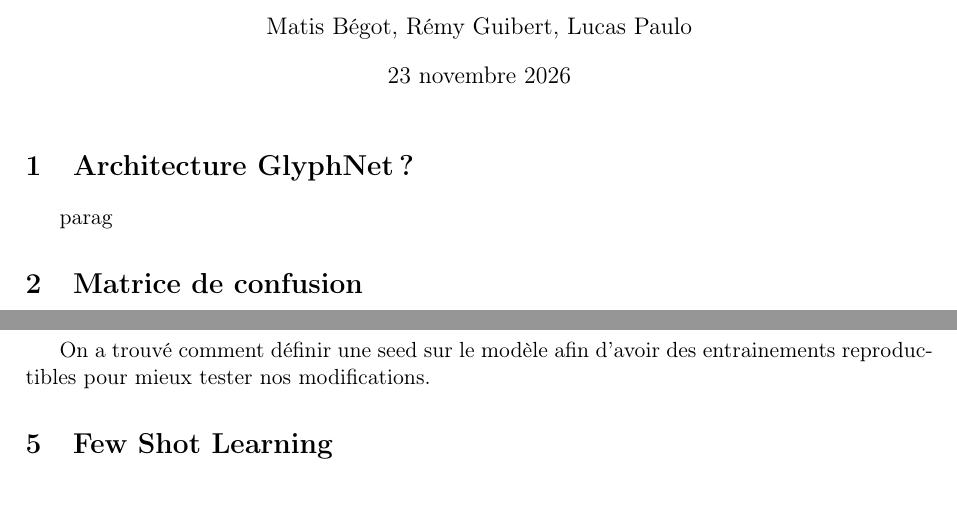
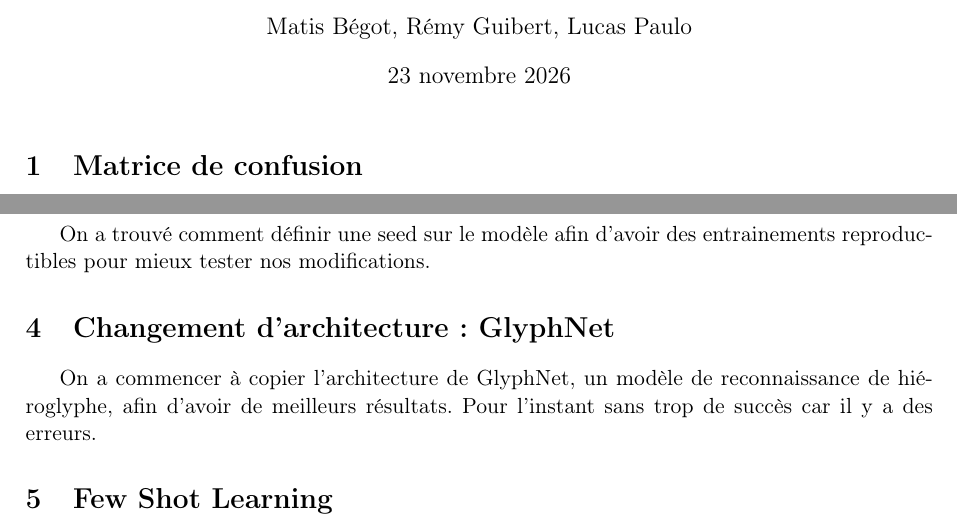
Before and after one commit to Chinkies/Absolute_Hieroglyphe, a LaTeX document (rendus/s6/cr5.tex): two parts of pages 1 and 2 of 2, joined at a grey line, cut so that both start at the same text, the shorter picture padded with empty space. Compiled offline with pdfLaTeX.

Commit message:
cr: glyphnet

```diff
--- a/rendus/s6/cr5.tex
+++ b/rendus/s6/cr5.tex
@@ -14,9 +14,6 @@
 
 \begin{document}
 \maketitle
-
-\section{Architecture GlyphNet?}
-parag
 
 \section{Matrice de confusion}
 On a ajouté la matrice de confusion, afin de mieux comprendre nos résultats.
@@ -44,6 +41,10 @@ Là aussi pour mieux cerner la précision du modèle.
 \section{Seed}
 On a trouvé comment définir une seed sur le modèle afin d'avoir des entrainements reproductibles pour mieux tester nos modifications.
 
+\section{Changement d'architecture : GlyphNet}
+On a commencer à copier l'architecture de GlyphNet, un modèle de reconnaissance de hiéroglyphe, afin d'avoir de meilleurs résultats.
+Pour l'instant sans trop de succès car il y a des erreurs.
+
 \section{Few Shot Learning}
 
 Nous allons explorer quatre approches afin de comparer leurs comportements sur nos classes : les \textit{Prototypical Networks} (construction d'un prototype par classe dans l'espace latent et classification par proximité), les \textit{Siamese Networks} (apprentissage d'une distance métrique entre paires ou triplets d'images), les \textit{Relation Networks} (apprentissage explicite d'un score de similarité entre représentations support et requête) et la classification épisodique $N$-way $K$-shot (entraînement et évaluation calqués sur des tâches à faible nombre d'exemples). Ce choix permet de couvrir les familles prototypiques, métriques et relationnelles sans recourir à des approches d'optimisation méta coûteuses comme MAML ou au \textit{zero-shot}.
```
